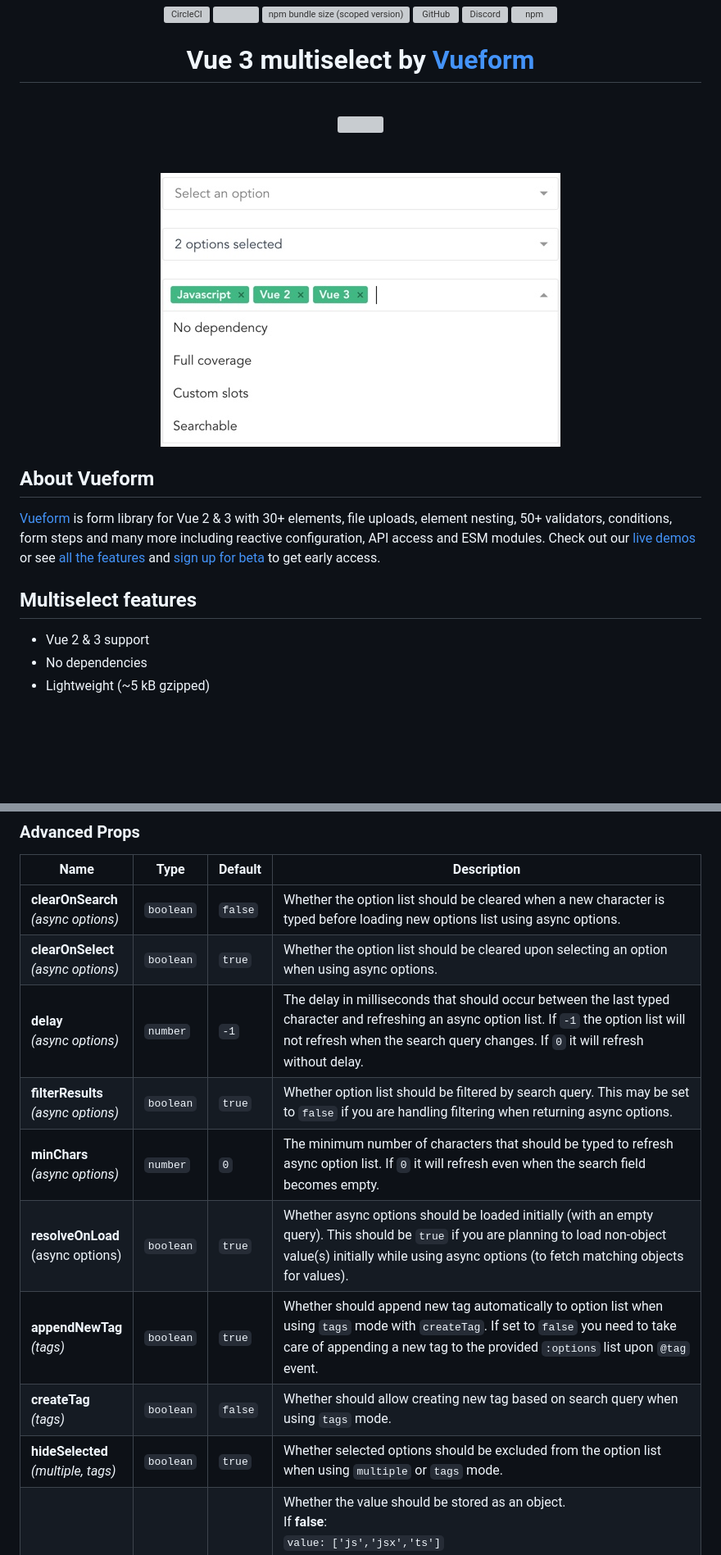
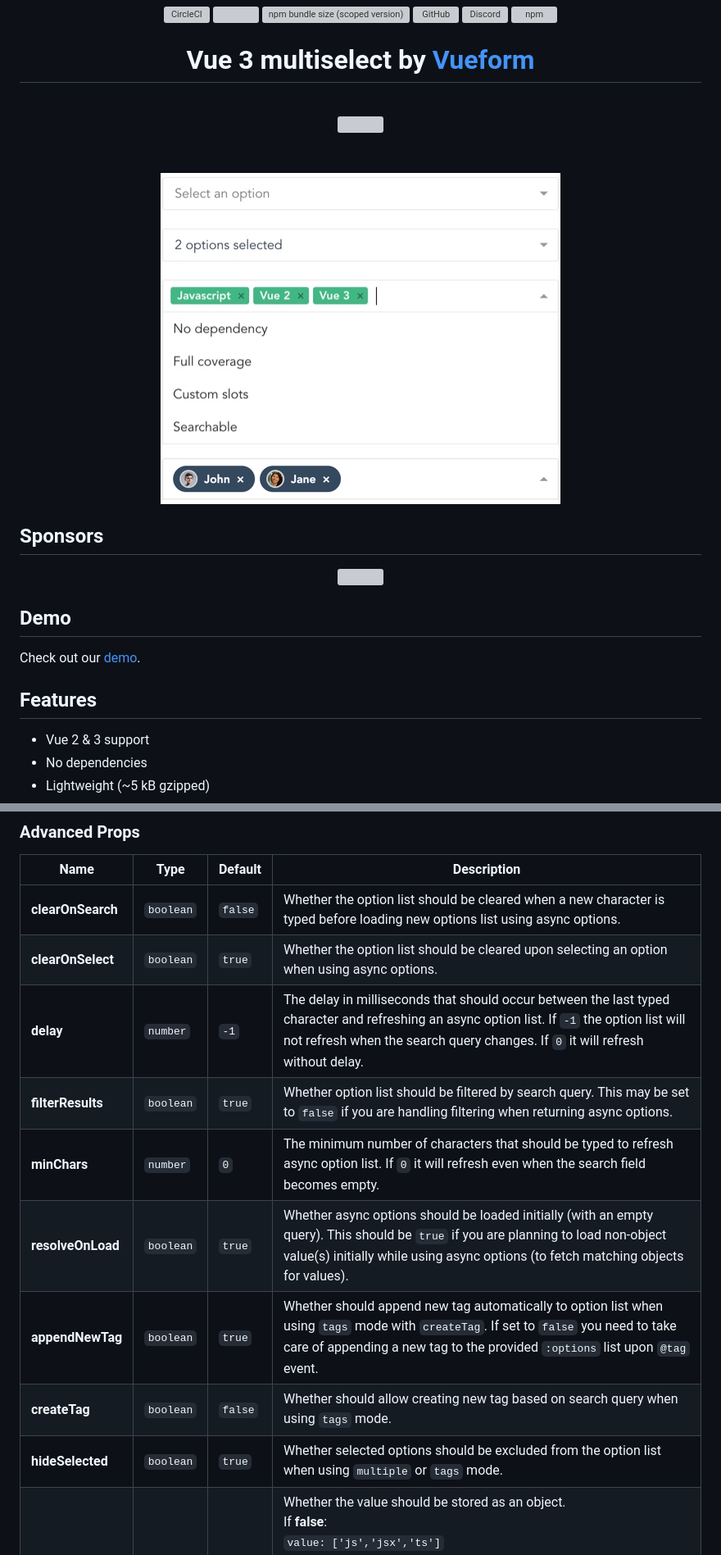
Before and after one commit to vueform/multiselect, a Markdown page: README.md, 2 parts joined by grey strips. Shown at 82% size. GitHub-like rendering; pictures changed too: assets/screenshot.png; blank space fills up the shorter version; grey boxes are pictures that could not be loaded.

```diff
--- a/README.md
+++ b/README.md
@@ -33,17 +33,23 @@
   <br>
 
   <a href="https://www.npmjs.com/package/@vueform/multiselect" target="_blank">
-    <img align="center" src="https://github.com/vueform/multiselect/raw/main//assets/screenshot.png">
+    <img align="center" src="https://github.com/vueform/multiselect/raw/main/assets/screenshot.png">
   </a>
   <br>
 
 </div>
 
-## About Vueform
+## Sponsors
 
-[Vueform](https://vueform.com) is form library for Vue 2 & 3 with 30+ elements, file uploads, element nesting, 50+ validators, conditions, form steps and many more including reactive configuration, API access and ESM modules. Check out our [live demos](https://vueform.com#demo) or see [all the features](https://vueform.com#features) and [sign up for beta](https://vueform.com#beta) to get early access.
+<div align="center">
+  <a href="https://vueform.com?ref=github"><img src="https://github.com/vueform/multiselect/raw/main/assets/logo-horizontal.svg" width="200"></a>
+</div>
 
-## Multiselect features
+## Demo
+
+Check out our [demo](https://jsfiddle.net/5sm71yt8/6/).
+
+## Features
 
 * Vue 2 & 3 support
 * No dependencies
@@ -138,15 +140,15 @@ import Multiselect from '@vueform/multiselect/dist/multiselect.vue2.js'
 
 | Name | Type | Default | Description |
 | --- | --- | --- | --- |
-| **clearOnSearch**<br>*(async options)* | `boolean` | `false` | Whether the option list should be cleared when a new character is typed before loading new options list using async options. |
-| **clearOnSelect**<br>*(async options)* | `boolean` | `true` | Whether the option list should be cleared upon selecting an option when using async options. |
-| **delay**<br>*(async options)* | `number` | `-1` | The delay in milliseconds that should occur between the last typed character and refreshing an async option list. If `-1` the option list will not refresh when the search query changes. If `0` it will refresh without delay. |
-| **filterResults**<br>*(async options)* | `boolean` | `true` | Whether option list should be filtered by search query. This may be set to `false` if you are handling filtering when returning async options. |
-| **minChars**<br>*(async options)* | `number` | `0` | The minimum number of characters that should be typed to refresh async option list. If `0` it will refresh even when the search field becomes empty. |
-| **resolveOnLoad**<br>(async options) | `boolean` | `true` | Whether async options should be loaded initially (with an empty query). This should be `true` if you are planning to load non-object value(s) initially while using async options (to fetch matching objects for values). |
-| **appendNewTag**<br>*(tags)* | `boolean` | `true` | Whether should append new tag automatically to option list when using `tags` mode with `createTag`. If set to `false` you need to take care of appending a new tag to the provided `:options` list upon `@tag` event. |
-| **createTag**<br>*(tags)* | `boolean` | `false` | Whether should allow creating new tag based on search query when using `tags` mode. |
-| **hideSelected**<br>*(multiple, tags)* | `boolean` | `true` | Whether selected options should be excluded from the option list when using `multiple` or `tags` mode. |
+| **clearOnSearch** | `boolean` | `false` | Whether the option list should be cleared when a new character is typed before loading new options list using async options. |
+| **clearOnSelect** | `boolean` | `true` | Whether the option list should be cleared upon selecting an option when using async options. |
+| **delay** | `number` | `-1` | The delay in milliseconds that should occur between the last typed character and refreshing an async option list. If `-1` the option list will not refresh when the search query changes. If `0` it will refresh without delay. |
+| **filterResults** | `boolean` | `true` | Whether option list should be filtered by search query. This may be set to `false` if you are handling filtering when returning async options. |
+| **minChars** | `number` | `0` | The minimum number of characters that should be typed to refresh async option list. If `0` it will refresh even when the search field becomes empty. |
+| **resolveOnLoad** | `boolean` | `true` | Whether async options should be loaded initially (with an empty query). This should be `true` if you are planning to load non-object value(s) initially while using async options (to fetch matching objects for values). |
+| **appendNewTag** | `boolean` | `true` | Whether should append new tag automatically to option list when using `tags` mode with `createTag`. If set to `false` you need to take care of appending a new tag to the provided `:options` list upon `@tag` event. |
+| **createTag** | `boolean` | `false` | Whether should allow creating new tag based on search query when using `tags` mode. |
+| **hideSelected** | `boolean` | `true` | Whether selected options should be excluded from the option list when using `multiple` or `tags` mode. |
 | **object** | `boolean` | `false` | Whether the value should be stored as an object.<br>If **false**:<br>`value: ['js','jsx','ts']`<br>If **true**:<br> `value: [`<br>&nbsp;&nbsp;`{value:'js',label:'Javascript'},`<br>&nbsp;&nbsp;`{value:'jsx',label:'JSX'},`<br>&nbsp;&nbsp;`{value:'ts',label:'Typescript'}`<br>`]` |
 
 ## Events
```
Also changed, not shown: other parts of README.md (+10 -12 lines), 1 other file.
